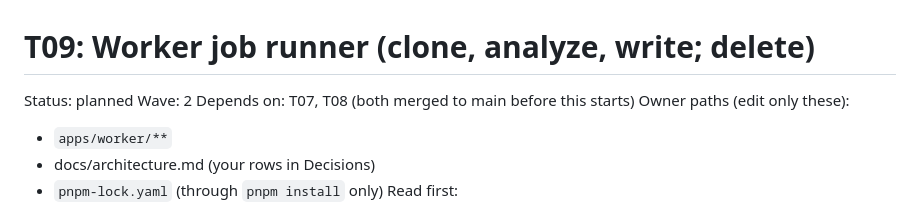
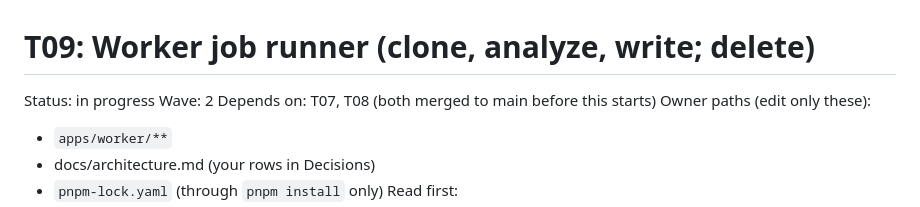
Before and after one commit to wahidbabar/code-trust, a Markdown page: docs/tasks/T09-worker-job-runner.md, the part around the change. GitHub-like rendering.

```diff
--- a/docs/tasks/T09-worker-job-runner.md
+++ b/docs/tasks/T09-worker-job-runner.md
@@ -1,6 +1,6 @@
 # T09: Worker job runner (clone, analyze, write; delete)
 
-Status: planned
+Status: in progress
 Wave: 2
 Depends on: T07, T08 (both merged to main before this starts)
 Owner paths (edit only these):
```
Also changed, not shown: docs/STATUS.md (+1 -1 lines).
